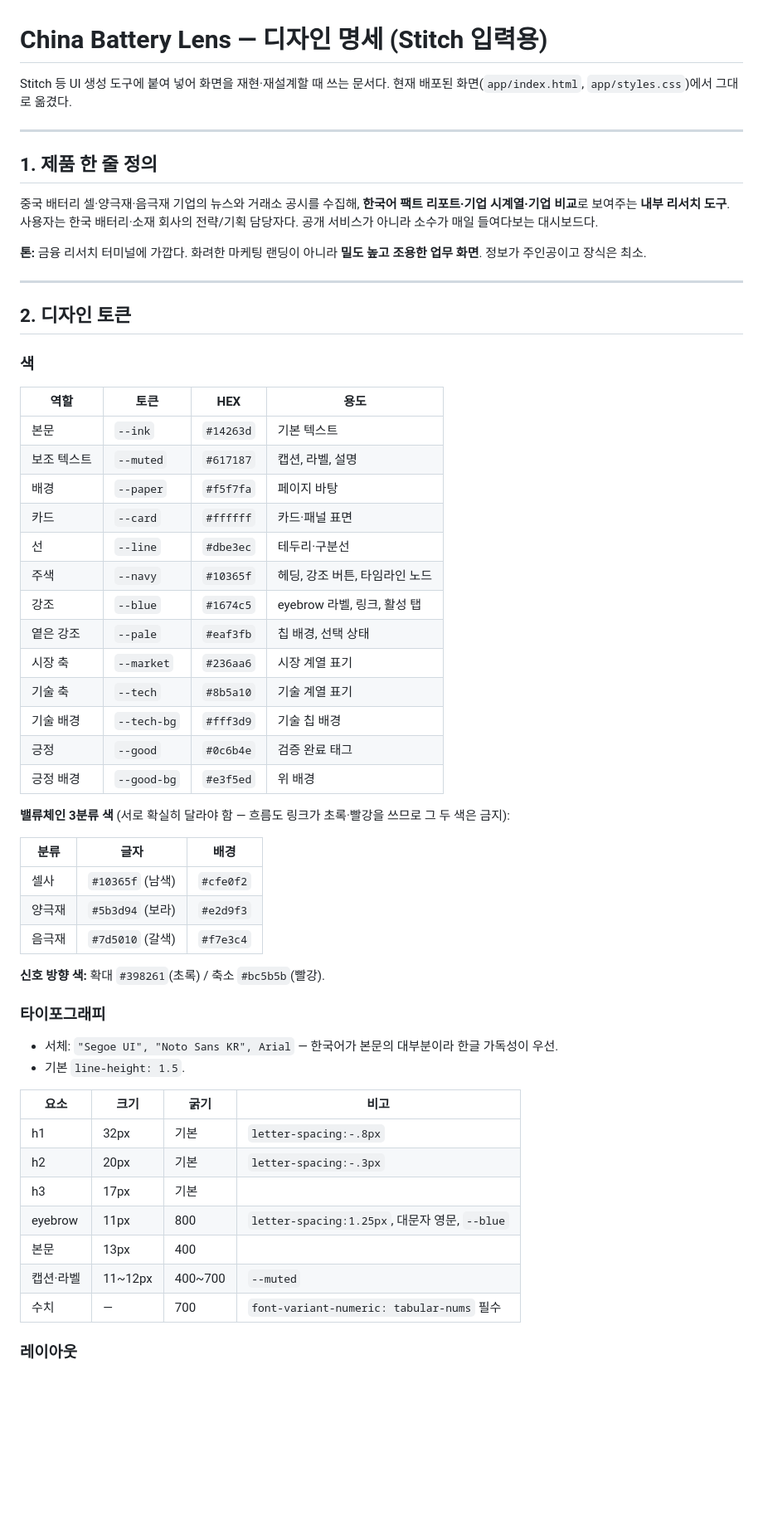
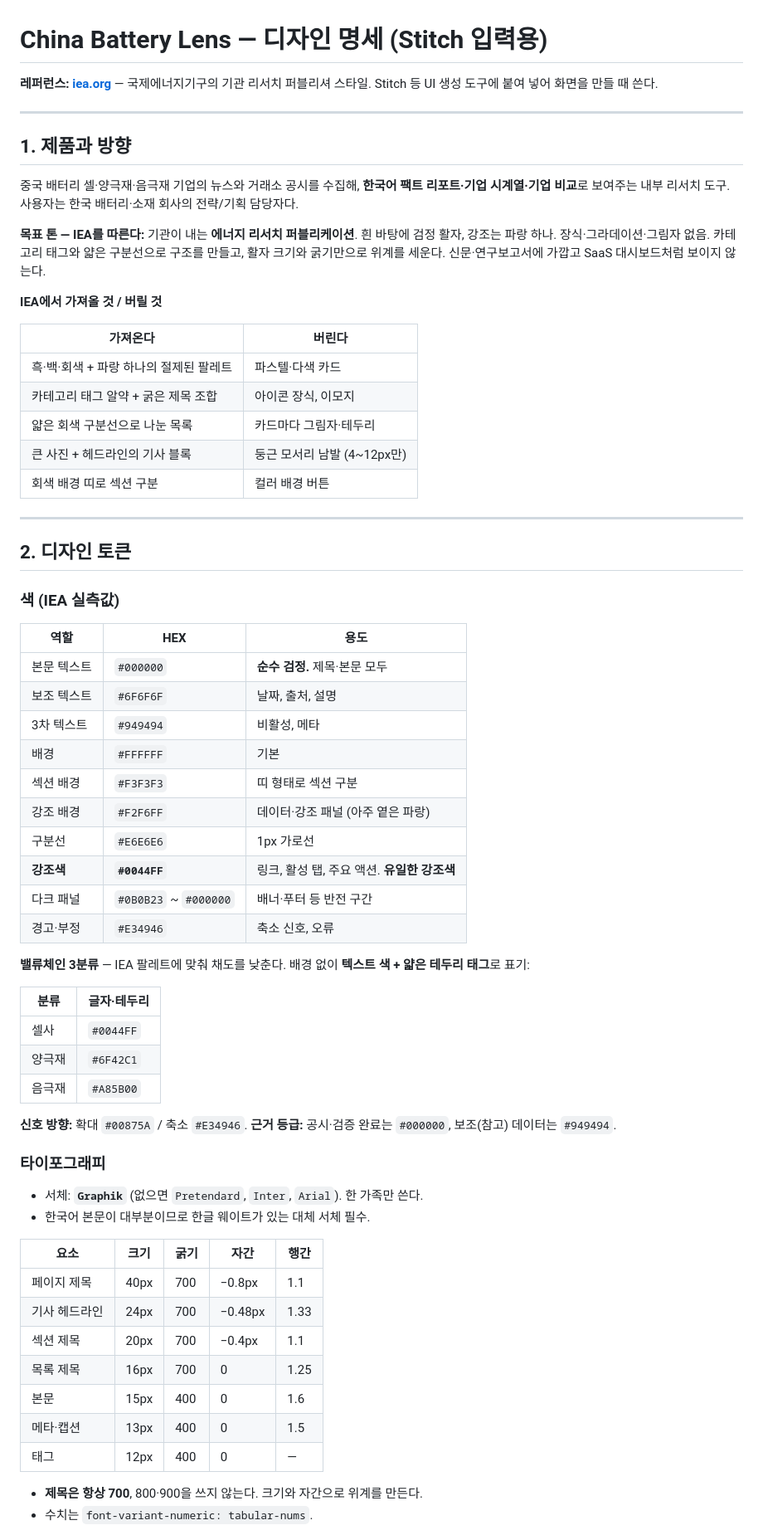
Before and after one commit to dongiljeffjang-ux/china_battery_info, a Markdown page: docs/design-spec.md, the part around one of its changes. Shown at 83% size. Rendered like a GitHub page; blank space fills up the shorter version.

```diff
--- a/docs/design-spec.md
+++ b/docs/design-spec.md
@@ -1,62 +1,72 @@
 # China Battery Lens — 디자인 명세 (Stitch 입력용)
 
-Stitch 등 UI 생성 도구에 붙여 넣어 화면을 재현·재설계할 때 쓰는 문서다.
-현재 배포된 화면(`app/index.html`, `app/styles.css`)에서 그대로 옮겼다.
+**레퍼런스: [iea.org](https://www.iea.org/)** — 국제에너지기구의 기관 리서치 퍼블리셔 스타일.
+Stitch 등 UI 생성 도구에 붙여 넣어 화면을 만들 때 쓴다.
 
 ---
 
-## 1. 제품 한 줄 정의
+## 1. 제품과 방향
 
-중국 배터리 셀·양극재·음극재 기업의 뉴스와 거래소 공시를 수집해, **한국어 팩트 리포트·기업 시계열·기업 비교**로 보여주는 **내부 리서치 도구**. 사용자는 한국 배터리·소재 회사의 전략/기획 담당자다. 공개 서비스가 아니라 소수가 매일 들여다보는 대시보드다.
+중국 배터리 셀·양극재·음극재 기업의 뉴스와 거래소 공시를 수집해, **한국어 팩트 리포트·기업 시계열·기업 비교**로 보여주는 내부 리서치 도구. 사용자는 한국 배터리·소재 회사의 전략/기획 담당자다.
 
-**톤:** 금융 리서치 터미널에 가깝다. 화려한 마케팅 랜딩이 아니라 **밀도 높고 조용한 업무 화면**. 정보가 주인공이고 장식은 최소.
+**목표 톤 — IEA를 따른다:**
+기관이 내는 **에너지 리서치 퍼블리케이션**. 흰 바탕에 검정 활자, 강조는 파랑 하나. 장식·그라데이션·그림자 없음. 카테고리 태그와 얇은 구분선으로 구조를 만들고, 활자 크기와 굵기만으로 위계를 세운다. 신문·연구보고서에 가깝고 SaaS 대시보드처럼 보이지 않는다.
+
+**IEA에서 가져올 것 / 버릴 것**
+
+| 가져온다 | 버린다 |
+|---|---|
+| 흑·백·회색 + 파랑 하나의 절제된 팔레트 | 파스텔·다색 카드 |
+| 카테고리 태그 알약 + 굵은 제목 조합 | 아이콘 장식, 이모지 |
+| 얇은 회색 구분선으로 나눈 목록 | 카드마다 그림자·테두리 |
+| 큰 사진 + 헤드라인의 기사 블록 | 둥근 모서리 남발 (4~12px만) |
+| 회색 배경 띠로 섹션 구분 | 컬러 배경 버튼 |
 
 ---
 
 ## 2. 디자인 토큰
 
-### 색
+### 색 (IEA 실측값)
 
-| 역할 | 토큰 | HEX | 용도 |
-|---|---|---|---|
-| 본문 | `--ink` | `#14263d` | 기본 텍스트 |
-| 보조 텍스트 | `--muted` | `#617187` | 캡션, 라벨, 설명 |
-| 배경 | `--paper` | `#f5f7fa` | 페이지 바탕 |
-| 카드 | `--card` | `#ffffff` | 카드·패널 표면 |
-| 선 | `--line` | `#dbe3ec` | 테두리·구분선 |
-| 주색 | `--navy` | `#10365f` | 헤딩, 강조 버튼, 타임라인 노드 |
-| 강조 | `--blue` | `#1674c5` | eyebrow 라벨, 링크, 활성 탭 |
-| 옅은 강조 | `--pale` | `#eaf3fb` | 칩 배경, 선택 상태 |
-| 시장 축 | `--market` | `#236aa6` | 시장 계열 표기 |
-| 기술 축 | `--tech` | `#8b5a10` | 기술 계열 표기 |
-| 기술 배경 | `--tech-bg` | `#fff3d9` | 기술 칩 배경 |
-| 긍정 | `--good` | `#0c6b4e` | 검증 완료 태그 |
-| 긍정 배경 | `--good-bg` | `#e3f5ed` | 위 배경 |
+| 역할 | HEX | 용도 |
+|---|---|---|
+| 본문 텍스트 | `#000000` | **순수 검정.** 제목·본문 모두 |
+| 보조 텍스트 | `#6F6F6F` | 날짜, 출처, 설명 |
+| 3차 텍스트 | `#949494` | 비활성, 메타 |
+| 배경 | `#FFFFFF` | 기본 |
+| 섹션 배경 | `#F3F3F3` | 띠 형태로 섹션 구분 |
+| 강조 배경 | `#F2F6FF` | 데이터·강조 패널 (아주 옅은 파랑) |
+| 구분선 | `#E6E6E6` | 1px 가로선 |
+| **강조색** | **`#0044FF`** | 링크, 활성 탭, 주요 액션. **유일한 강조색** |
+| 다크 패널 | `#0B0B23` ~ `#000000` | 배너·푸터 등 반전 구간 |
+| 경고·부정 | `#E34946` | 축소 신호, 오류 |
 
-**밸류체인 3분류 색** (서로 확실히 달라야 함 — 흐름도 링크가 초록·빨강을 쓰므로 그 두 색은 금지):
+**밸류체인 3분류** — IEA 팔레트에 맞춰 채도를 낮춘다. 배경 없이 **텍스트 색 + 얇은 테두리 태그**로 표기:
 
-| 분류 | 글자 | 배경 |
-|---|---|---|
-| 셀사 | `#10365f` (남색) | `#cfe0f2` |
-| 양극재 | `#5b3d94` (보라) | `#e2d9f3` |
-| 음극재 | `#7d5010` (갈색) | `#f7e3c4` |
+| 분류 | 글자·테두리 |
+|---|---|
+| 셀사 | `#0044FF` |
+| 양극재 | `#6F42C1` |
+| 음극재 | `#A85B00` |
 
-**신호 방향 색:** 확대 `#398261`(초록) / 축소 `#bc5b5b`(빨강).
+**신호 방향:** 확대 `#00875A` / 축소 `#E34946`.
+**근거 등급:** 공시·검증 완료는 `#000000`, 보조(참고) 데이터는 `#949494`.
 
 ### 타이포그래피
 
-- 서체: `"Segoe UI", "Noto Sans KR", Arial` — 한국어가 본문의 대부분이라 한글 가독성이 우선.
-- 기본 `line-height: 1.5`.
+- 서체: **`Graphik`** (없으면 `Pretendard`, `Inter`, `Arial`). 한 가족만 쓴다.
+- 한국어 본문이 대부분이므로 한글 웨이트가 있는 대체 서체 필수.
 
-| 요소 | 크기 | 굵기 | 비고 |
-|---|---|---|---|
-| h1 | 32px | 기본 | `letter-spacing:-.8px` |
-| h2 | 20px | 기본 | `letter-spacing:-.3px` |
-| h3 | 17px | 기본 | |
-| eyebrow | 11px | 800 | `letter-spacing:1.25px`, 대문자 영문, `--blue` |
-| 본문 | 13px | 400 | |
-| 캡션·라벨 | 11~12px | 400~700 | `--muted` |
-| 수치 | — | 700 | `font-variant-numeric: tabular-nums` 필수 |
+| 요소 | 크기 | 굵기 | 자간 | 행간 |
+|---|---|---|---|---|
+| 페이지 제목 | 40px | 700 | −0.8px | 1.1 |
+| 기사 헤드라인 | 24px | 700 | −0.48px | 1.33 |
+| 섹션 제목 | 20px | 700 | −0.4px | 1.1 |
+| 목록 제목 | 16px | 700 | 0 | 1.25 |
+| 본문 | 15px | 400 | 0 | 1.6 |
+| 메타·캡션 | 13px | 400 | 0 | 1.5 |
+| 태그 | 12px | 400 | 0 | — |
 
-### 레이아웃
+- **제목은 항상 700**, 800·900을 쓰지 않는다. 크기와 자간으로 위계를 만든다.
+- 수치는 `font-variant-numeric: tabular-nums`.
 
```
Also changed, not shown: other parts of docs/design-spec.md (+142 -130 lines).
